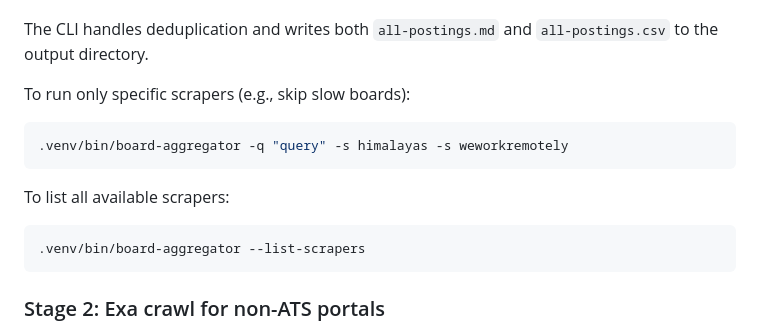
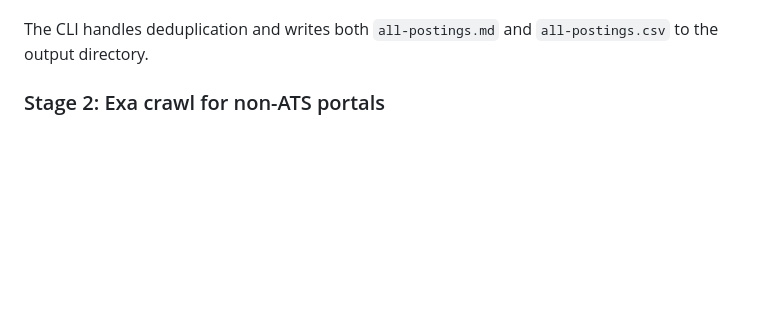
Before and after one commit to 0xquinto/agent-job-research, a Markdown page: .claude/agents/scout-1.md, the part around the change. Drawn GitHub-style; blank space fills up the shorter version.

Commit message:
refactor(scout-1): remove stale scraper-selection tips
scout-1 no longer self-builds its invocation; it runs whatever lead-0
passes. The "To run only specific scrapers" and "--list-scrapers" tips
contradicted the "run exactly that command" mandate two paragraphs
above them. Caught in final code review of the preflight rollout.

Co-Authored-By: Claude Opus 4.6 (1M context) <noreply@anthropic.com>

````diff
--- a/.claude/agents/scout-1.md
+++ b/.claude/agents/scout-1.md
@@ -44,16 +44,6 @@ The CLI covers these boards automatically:
 - **Reddit** (19 subreddits, multireddit JSON API)
 
 The CLI handles deduplication and writes both `all-postings.md` and `all-postings.csv` to the output directory.
-
-To run only specific scrapers (e.g., skip slow boards):
-```bash
-.venv/bin/board-aggregator -q "query" -s himalayas -s weworkremotely
-```
-
-To list all available scrapers:
-```bash
-.venv/bin/board-aggregator --list-scrapers
-```
 
 ### Stage 2: Exa crawl for non-ATS portals
 
````
